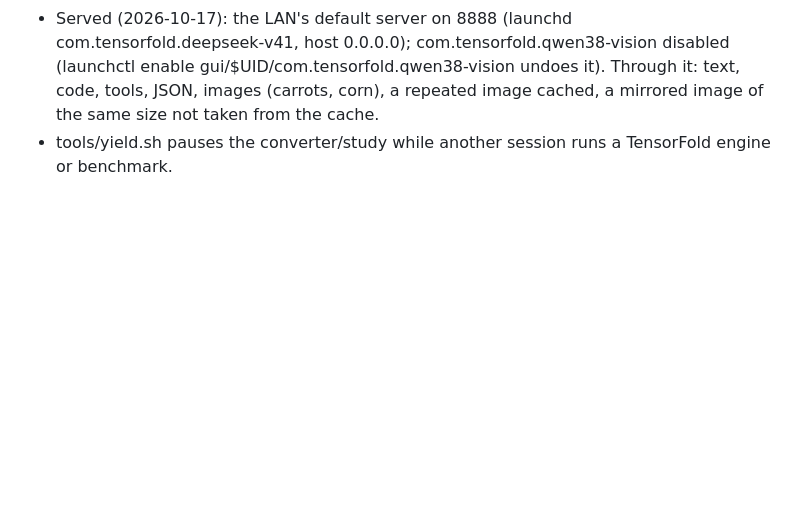
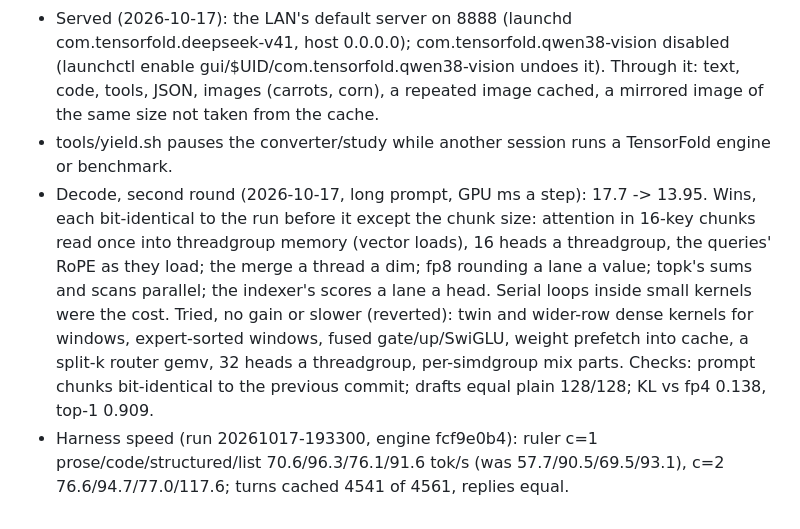
Before and after one commit to BobClawblaw/deepseek-v41-flash-mlx-m5-ultra, a Markdown page: PLAN.md, the part around the change. Drawn GitHub-style; blank space fills up the shorter version.

Commit message:
plan: second decode round and its harness run

```diff
--- a/PLAN.md
+++ b/PLAN.md
@@ -140,3 +140,12 @@ top-1 agreement and logit error against the shipped fp4 weights).
   Through it: text, code, tools, JSON, images (carrots, corn), a repeated image cached, a mirrored image of the same
   size not taken from the cache.
 - tools/yield.sh pauses the converter/study while another session runs a TensorFold engine or benchmark.
+- Decode, second round (2026-10-17, long prompt, GPU ms a step): 17.7 -> 13.95. Wins, each bit-identical to the run
+  before it except the chunk size: attention in 16-key chunks read once into threadgroup memory (vector loads), 16
+  heads a threadgroup, the queries' RoPE as they load; the merge a thread a dim; fp8 rounding a lane a value; topk's
+  sums and scans parallel; the indexer's scores a lane a head. Serial loops inside small kernels were the cost.
+  Tried, no gain or slower (reverted): twin and wider-row dense kernels for windows, expert-sorted windows, fused
+  gate/up/SwiGLU, weight prefetch into cache, a split-k router gemv, 32 heads a threadgroup, per-simdgroup mix parts.
+  Checks: prompt chunks bit-identical to the previous commit; drafts equal plain 128/128; KL vs fp4 0.138, top-1 0.909.
+- Harness speed (run 20261017-193300, engine fcf9e0b4): ruler c=1 prose/code/structured/list 70.6/96.3/76.1/91.6
+  tok/s (was 57.7/90.5/69.5/93.1), c=2 76.6/94.7/77.0/117.6; turns cached 4541 of 4561, replies equal.
```
